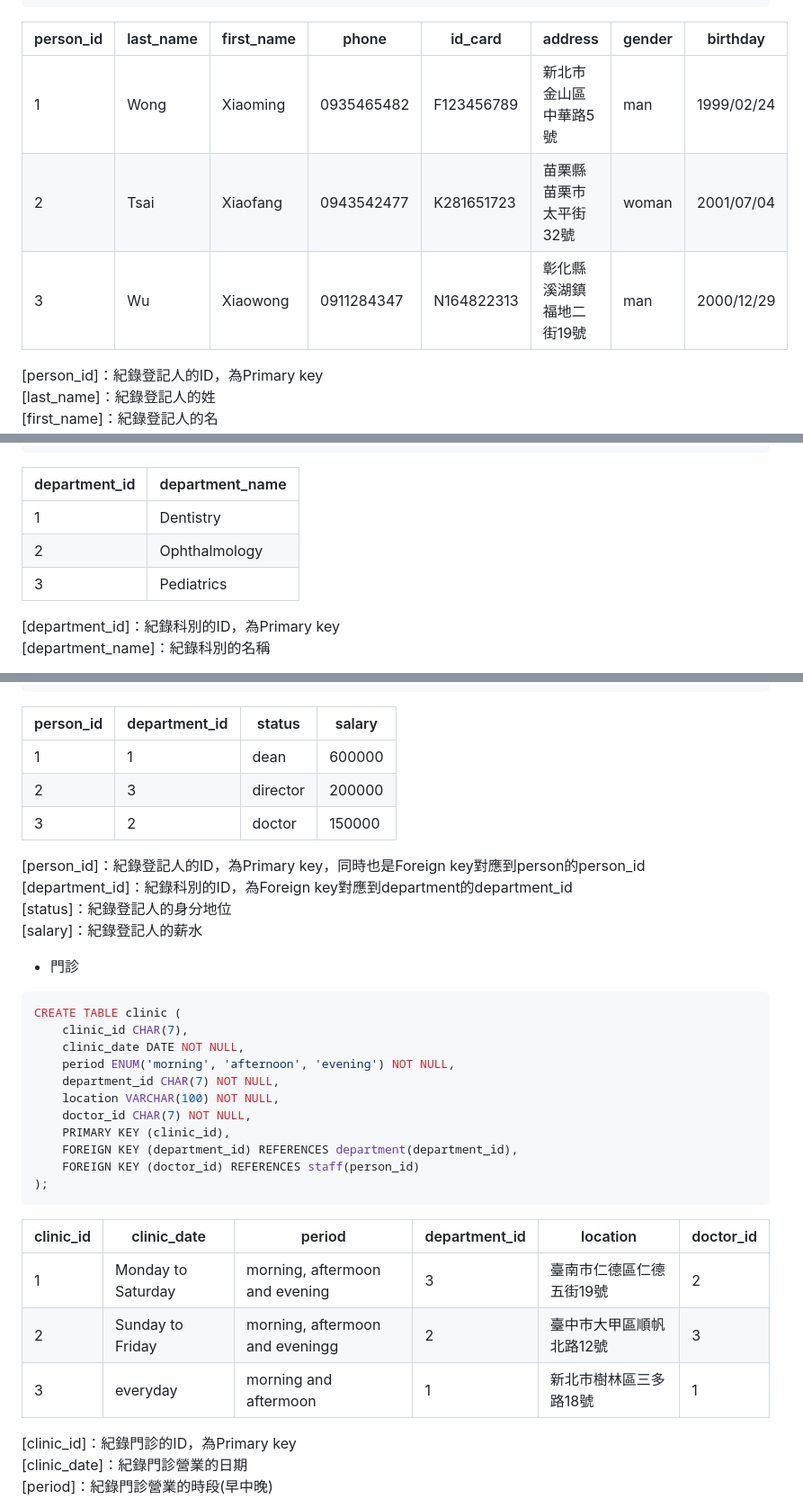
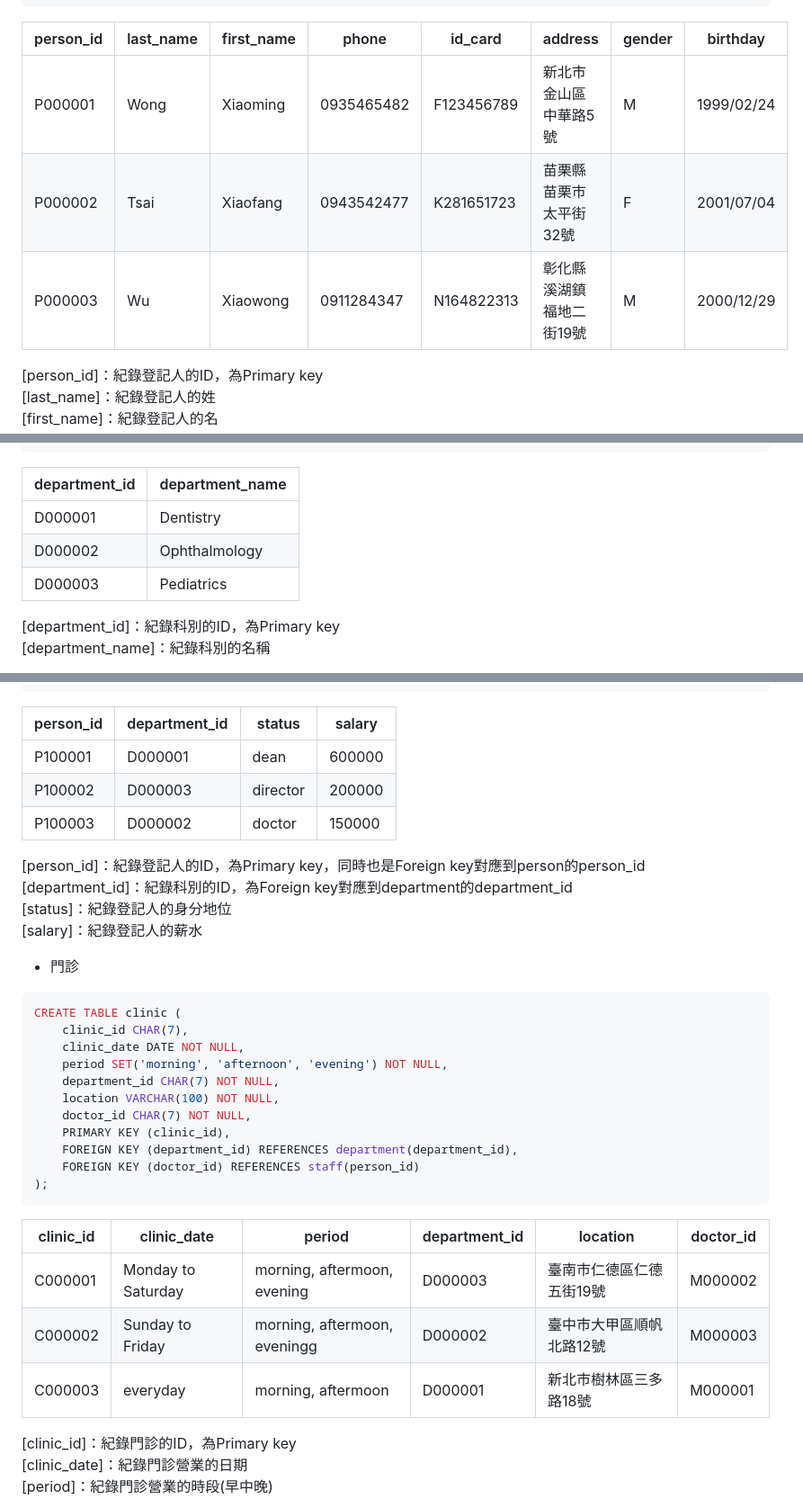
Before and after one commit to FSZ560/2024_DB_TermProject_Hospital, a Markdown page: 1103HW.md, 3 parts joined by grey strips. Shown: that part at 90% size. Rendered like a GitHub page.

```diff
--- a/1103HW.md
+++ b/1103HW.md
@@ -23,9 +23,9 @@ CREATE TABLE person (
 
 | person_id | last_name | first_name | phone | id_card | address | gender | birthday |
 |-----------|-----------|------------|-------|---------|---------|--------|----------|
-| 1 | Wong | Xiaoming | 0935465482 | F123456789 | 新北市金山區中華路5號 | man | 1999/02/24 |
-| 2 | Tsai | Xiaofang | 0943542477 | K281651723 | 苗栗縣苗栗市太平街32號 | woman | 2001/07/04 |
-| 3 | Wu | Xiaowong | 0911284347 | N164822313 | 彰化縣溪湖鎮福地二街19號 | man | 2000/12/29 |
+| P000001 | Wong | Xiaoming | 0935465482 | F123456789 | 新北市金山區中華路5號 | M | 1999/02/24 |
+| P000002 | Tsai | Xiaofang | 0943542477 | K281651723 | 苗栗縣苗栗市太平街32號 | F | 2001/07/04 |
+| P000003 | Wu | Xiaowong | 0911284347 | N164822313 | 彰化縣溪湖鎮福地二街19號 | M | 2000/12/29 |
 
 [person_id]：紀錄登記人的ID，為Primary key
 [last_name]：紀錄登記人的姓
@@ -48,9 +48,9 @@ CREATE TABLE department (
 
 | department_id | department_name |
 |---------------|-----------------|
-| 1 | Dentistry |
-| 2 | Ophthalmology |
-| 3 | Pediatrics |
+| D000001 | Dentistry |
+| D000002 | Ophthalmology |
+| D000003 | Pediatrics |
 
 [department_id]：紀錄科別的ID，為Primary key
 [department_name]：紀錄科別的名稱
@@ -93,9 +93,9 @@ CREATE TABLE staff (
 
 | person_id | department_id | status | salary |
 |-----------|---------------|--------|--------|
-| 1 | 1 | dean | 600000 |
-| 2 | 3 | director | 200000 |
-| 3 | 2 | doctor | 150000 |
+| P100001 | D000001 | dean | 600000 |
+| P100002 | D000003 | director | 200000 |
+| P100003 | D000002 | doctor | 150000 |
 
 [person_id]：紀錄登記人的ID，為Primary key，同時也是Foreign key對應到person的person_id
 [department_id]：紀錄科別的ID，為Foreign key對應到department的department_id
@@ -108,7 +108,7 @@ CREATE TABLE staff (
 CREATE TABLE clinic (
     clinic_id CHAR(7),
     clinic_date DATE NOT NULL,
-    period ENUM('morning', 'afternoon', 'evening') NOT NULL,
+    period SET('morning', 'afternoon', 'evening') NOT NULL,
     department_id CHAR(7) NOT NULL,
     location VARCHAR(100) NOT NULL,
     doctor_id CHAR(7) NOT NULL,
@@ -120,9 +120,9 @@ CREATE TABLE clinic (
 
 | clinic_id | clinic_date | period | department_id | location | doctor_id |
 |-----------|-------------|--------|---------------|----------|-----------|
-| 1 | Monday to Saturday | morning, aftermoon and evening | 3 | 臺南市仁德區仁德五街19號 | 2 |
-| 2 | Sunday to Friday | morning, aftermoon and eveningg | 2 | 臺中市大甲區順帆北路12號 | 3 |
-| 3 | everyday | morning and aftermoon | 1 | 新北市樹林區三多路18號 | 1 |
+| C000001 | Monday to Saturday | morning, aftermoon, evening | D000003 | 臺南市仁德區仁德五街19號 | M000002 |
+| C000002 | Sunday to Friday | morning, aftermoon, eveningg | D000002 | 臺中市大甲區順帆北路12號 | M000003 |
+| C000003 | everyday | morning, aftermoon | D000001 | 新北市樹林區三多路18號 | M000001 |
 
 [clinic_id]：紀錄門診的ID，為Primary key
 [clinic_date]：紀錄門診營業的日期
```
Also changed, not shown: other parts of 1103HW.md (+12 -12 lines).
